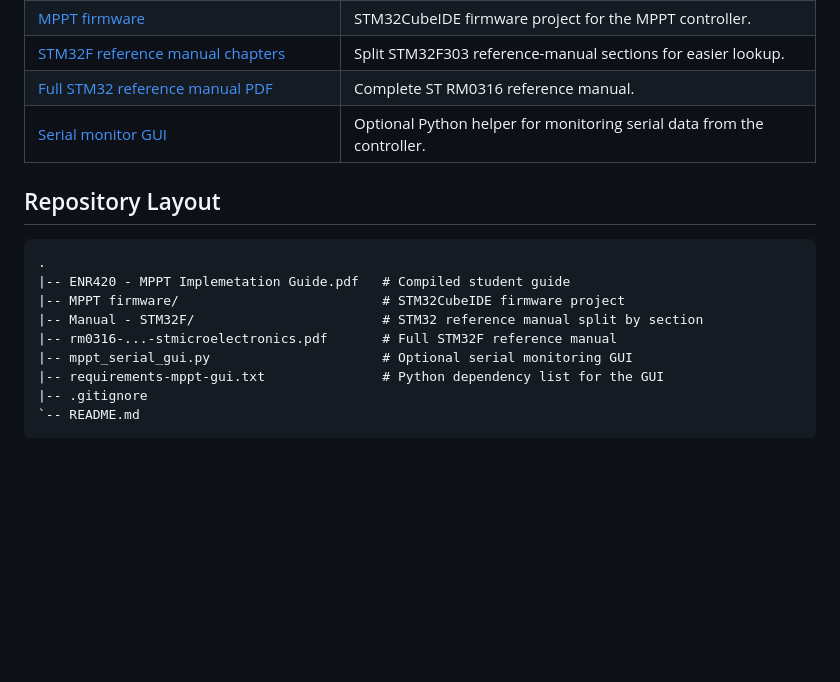
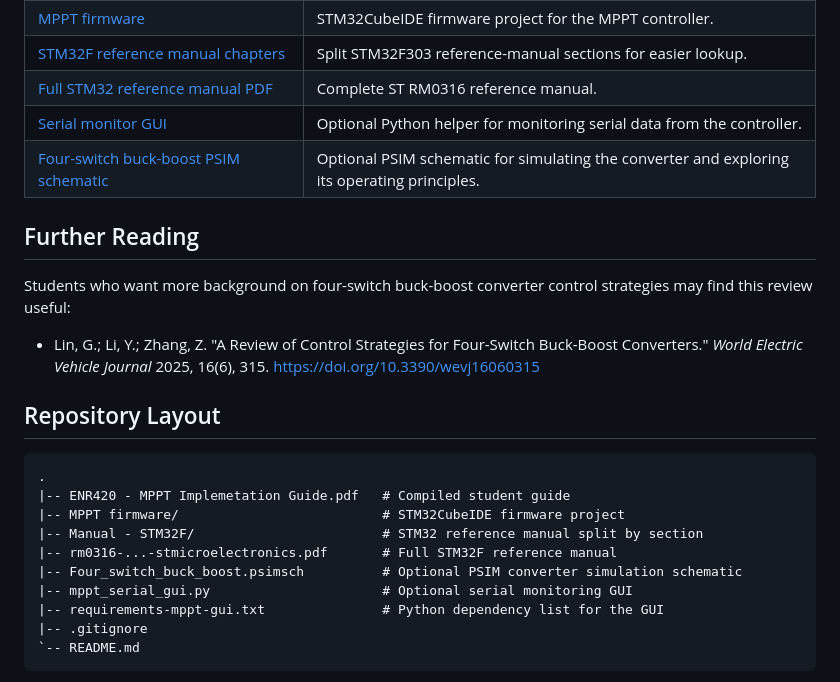
Before and after one commit to Corne173/ENR420_MPPT, a Markdown page: README.md, the part around the change. GitHub-like rendering; blank space fills up the shorter version.

Commit message:
Paper added

```diff
--- a/README.md
+++ b/README.md
@@ -22,6 +22,13 @@ This repository supports the ENR420 MPPT circuit implementation project. It brin
 | [STM32F reference manual chapters](Manual%20-%20STM32F/) | Split STM32F303 reference-manual sections for easier lookup. |
 | [Full STM32 reference manual PDF](rm0316-stm32f303xbcde-stm32f303x68-stm32f328x8-stm32f358xc-stm32f398xe-advanced-armbased-mcus-stmicroelectronics.pdf) | Complete ST RM0316 reference manual. |
 | [Serial monitor GUI](mppt_serial_gui.py) | Optional Python helper for monitoring serial data from the controller. |
+| [Four-switch buck-boost PSIM schematic](Four_switch_buck_boost.psimsch) | Optional PSIM schematic for simulating the converter and exploring its operating principles. |
+
+## Further Reading
+
+Students who want more background on four-switch buck-boost converter control strategies may find this review useful:
+
+- Lin, G.; Li, Y.; Zhang, Z. "A Review of Control Strategies for Four-Switch Buck-Boost Converters." *World Electric Vehicle Journal* 2025, 16(6), 315. <https://doi.org/10.3390/wevj16060315>
 
 ## Repository Layout
 
@@ -31,6 +38,7 @@ This repository supports the ENR420 MPPT circuit implementation project. It brin
 |-- MPPT firmware/                          # STM32CubeIDE firmware project
 |-- Manual - STM32F/                        # STM32 reference manual split by section
 |-- rm0316-...-stmicroelectronics.pdf       # Full STM32F reference manual
+|-- Four_switch_buck_boost.psimsch          # Optional PSIM converter simulation schematic
 |-- mppt_serial_gui.py                      # Optional serial monitoring GUI
 |-- requirements-mppt-gui.txt               # Python dependency list for the GUI
 |-- .gitignore
```
